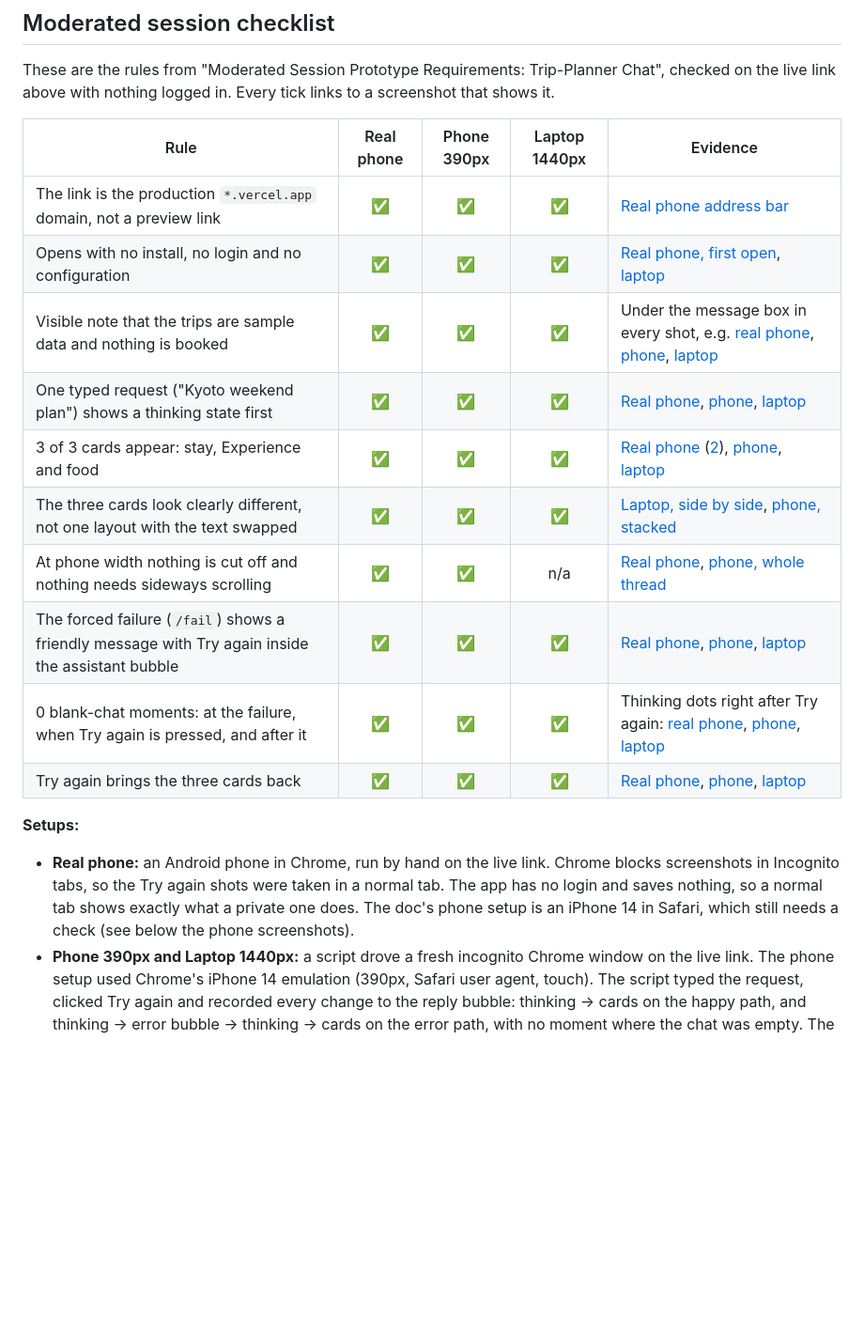
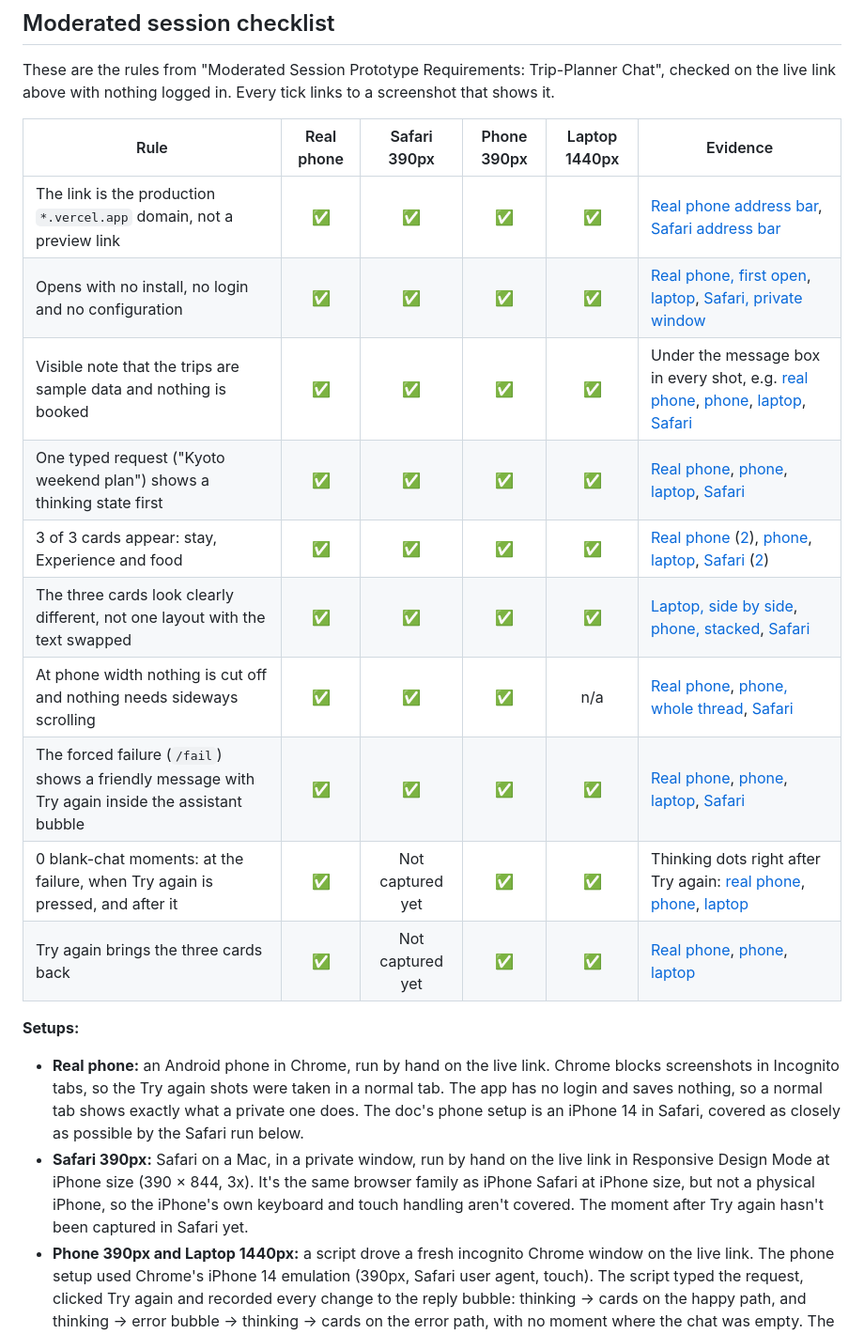
Before and after one commit to prabhakarrai17/kyoto-trip-planner, a Markdown page: README.md, the part around one of its changes. Shown at 94% size. Drawn GitHub-style; blank space fills up the shorter version.

Commit message:
Add the Safari run at iPhone size to the session checklist
Safari on a Mac, private window, Responsive Design Mode at 390 x 844,
on the live link. Six screenshots cover the start page, the thinking
state, the three cards and the error bubble. A Safari column in the
checklist links to them. The moment after Try again in Safari, and a
run on a physical iPhone, are marked as still open.

Co-Authored-By: Claude Opus 5.5 <noreply@anthropic.com>

```diff
--- a/README.md
+++ b/README.md
@@ -12,22 +12,23 @@ This is the prototype for the spec sheet "Building Airbnb's Kyoto trip planner b
 
 These are the rules from "Moderated Session Prototype Requirements: Trip-Planner Chat", checked on the live link above with nothing logged in. Every tick links to a screenshot that shows it.
 
-| Rule | Real phone | Phone 390px | Laptop 1440px | Evidence |
-| --- | :---: | :---: | :---: | --- |
-| The link is the production `*.vercel.app` domain, not a preview link | ✅ | ✅ | ✅ | [Real phone address bar](docs/session/real-phone/1-landing.jpg) |
-| Opens with no install, no login and no configuration | ✅ | ✅ | ✅ | [Real phone, first open](docs/session/real-phone/1-landing.jpg), [laptop](docs/session/laptop-0-thinking.png) |
-| Visible note that the trips are sample data and nothing is booked | ✅ | ✅ | ✅ | Under the message box in every shot, e.g. [real phone](docs/session/real-phone/1-landing.jpg), [phone](docs/session/phone-1-cards.png), [laptop](docs/session/laptop-1-cards.png) |
-| One typed request ("Kyoto weekend plan") shows a thinking state first | ✅ | ✅ | ✅ | [Real phone](docs/session/real-phone/2-thinking.jpg), [phone](docs/session/phone-0-thinking.png), [laptop](docs/session/laptop-0-thinking.png) |
-| 3 of 3 cards appear: stay, Experience and food | ✅ | ✅ | ✅ | [Real phone](docs/session/real-phone/3-cards-stay.jpg) ([2](docs/session/real-phone/5-cards-experience-food.jpg)), [phone](docs/session/phone-1-cards.png), [laptop](docs/session/laptop-1-cards.png) |
-| The three cards look clearly different, not one layout with the text swapped | ✅ | ✅ | ✅ | [Laptop, side by side](docs/session/laptop-1-cards.png), [phone, stacked](docs/session/phone-1-cards.png) |
-| At phone width nothing is cut off and nothing needs sideways scrolling | ✅ | ✅ | n/a | [Real phone](docs/session/real-phone/4-cards-stay-experience.jpg), [phone, whole thread](docs/session/phone-1-cards.png) |
-| The forced failure (`/fail`) shows a friendly message with Try again inside the assistant bubble | ✅ | ✅ | ✅ | [Real phone](docs/session/real-phone/8-error-bubble.jpg), [phone](docs/session/phone-2-error-bubble.png), [laptop](docs/session/laptop-2-error-bubble.png) |
-| 0 blank-chat moments: at the failure, when Try again is pressed, and after it | ✅ | ✅ | ✅ | Thinking dots right after Try again: [real phone](docs/session/real-phone/9-thinking-after-try-again.jpg), [phone](docs/session/phone-2b-thinking-after-retry.png), [laptop](docs/session/laptop-2b-thinking-after-retry.png) |
-| Try again brings the three cards back | ✅ | ✅ | ✅ | [Real phone](docs/session/real-phone/10-cards-after-try-again.jpg), [phone](docs/session/phone-3-cards-after-retry.png), [laptop](docs/session/laptop-3-cards-after-retry.png) |
+| Rule | Real phone | Safari 390px | Phone 390px | Laptop 1440px | Evidence |
+| --- | :---: | :---: | :---: | :---: | --- |
+| The link is the production `*.vercel.app` domain, not a preview link | ✅ | ✅ | ✅ | ✅ | [Real phone address bar](docs/session/real-phone/1-landing.jpg), [Safari address bar](docs/session/safari/1-start-iphone-size.jpg) |
+| Opens with no install, no login and no configuration | ✅ | ✅ | ✅ | ✅ | [Real phone, first open](docs/session/real-phone/1-landing.jpg), [laptop](docs/session/laptop-0-thinking.png), [Safari, private window](docs/session/safari/1-start-iphone-size.jpg) |
+| Visible note that the trips are sample data and nothing is booked | ✅ | ✅ | ✅ | ✅ | Under the message box in every shot, e.g. [real phone](docs/session/real-phone/1-landing.jpg), [phone](docs/session/phone-1-cards.png), [laptop](docs/session/laptop-1-cards.png), [Safari](docs/session/safari/1-start-iphone-size.jpg) |
+| One typed request ("Kyoto weekend plan") shows a thinking state first | ✅ | ✅ | ✅ | ✅ | [Real phone](docs/session/real-phone/2-thinking.jpg), [phone](docs/session/phone-0-thinking.png), [laptop](docs/session/laptop-0-thinking.png), [Safari](docs/session/safari/2-thinking.jpg) |
+| 3 of 3 cards appear: stay, Experience and food | ✅ | ✅ | ✅ | ✅ | [Real phone](docs/session/real-phone/3-cards-stay.jpg) ([2](docs/session/real-phone/5-cards-experience-food.jpg)), [phone](docs/session/phone-1-cards.png), [laptop](docs/session/laptop-1-cards.png), [Safari](docs/session/safari/3-cards-stay.jpg) ([2](docs/session/safari/4-cards-experience-food.jpg)) |
+| The three cards look clearly different, not one layout with the text swapped | ✅ | ✅ | ✅ | ✅ | [Laptop, side by side](docs/session/laptop-1-cards.png), [phone, stacked](docs/session/phone-1-cards.png), [Safari](docs/session/safari/4-cards-experience-food.jpg) |
+| At phone width nothing is cut off and nothing needs sideways scrolling | ✅ | ✅ | ✅ | n/a | [Real phone](docs/session/real-phone/4-cards-stay-experience.jpg), [phone, whole thread](docs/session/phone-1-cards.png), [Safari](docs/session/safari/3-cards-stay.jpg) |
+| The forced failure (`/fail`) shows a friendly message with Try again inside the assistant bubble | ✅ | ✅ | ✅ | ✅ | [Real phone](docs/session/real-phone/8-error-bubble.jpg), [phone](docs/session/phone-2-error-bubble.png), [laptop](docs/session/laptop-2-error-bubble.png), [Safari](docs/session/safari/5-error-bubble.jpg) |
+| 0 blank-chat moments: at the failure, when Try again is pressed, and after it | ✅ | Not captured yet | ✅ | ✅ | Thinking dots right after Try again: [real phone](docs/session/real-phone/9-thinking-after-try-again.jpg), [phone](docs/session/phone-2b-thinking-after-retry.png), [laptop](docs/session/laptop-2b-thinking-after-retry.png) |
+| Try again brings the three cards back | ✅ | Not captured yet | ✅ | ✅ | [Real phone](docs/session/real-phone/10-cards-after-try-again.jpg), [phone](docs/session/phone-3-cards-after-retry.png), [laptop](docs/session/laptop-3-cards-after-retry.png) |
 
 **Setups:**
 
-- **Real phone:** an Android phone in Chrome, run by hand on the live link. Chrome blocks screenshots in Incognito tabs, so the Try again shots were taken in a normal tab. The app has no login and saves nothing, so a normal tab shows exactly what a private one does. The doc's phone setup is an iPhone 14 in Safari, which still needs a check (see below the phone screenshots).
+- **Real phone:** an Android phone in Chrome, run by hand on the live link. Chrome blocks screenshots in Incognito tabs, so the Try again shots were taken in a normal tab. The app has no login and saves nothing, so a normal tab shows exactly what a private one does. The doc's phone setup is an iPhone 14 in Safari, covered as closely as possible by the Safari run below.
+- **Safari 390px:** Safari on a Mac, in a private window, run by hand on the live link in Responsive Design Mode at iPhone size (390 × 844, 3x). It's the same browser family as iPhone Safari at iPhone size, but not a physical iPhone, so the iPhone's own keyboard and touch handling aren't covered. The moment after Try again hasn't been captured in Safari yet.
 - **Phone 390px and Laptop 1440px:** a script drove a fresh incognito Chrome window on the live link. The phone setup used Chrome's iPhone 14 emulation (390px, Safari user agent, touch). The script typed the request, clicked Try again and recorded every change to the reply bubble: thinking → cards on the happy path, and thinking → error bubble → thinking → cards on the error path, with no moment where the chat was empty. The page was exactly as wide as the window, with nothing past the right edge.
 
 ### Session screenshots
```
Also changed, not shown: other parts of README.md (+16 -1 lines), docs/session/safari/0-laptop-width-private.jpg (added), docs/session/safari/1-start-iphone-size.jpg (added), docs/session/safari/2-thinking.jpg (added), docs/session/safari/3-cards-stay.jpg (added), docs/session/safari/4-cards-experience-food.jpg (added), docs/session/safari/5-error-bubble.jpg (added).
